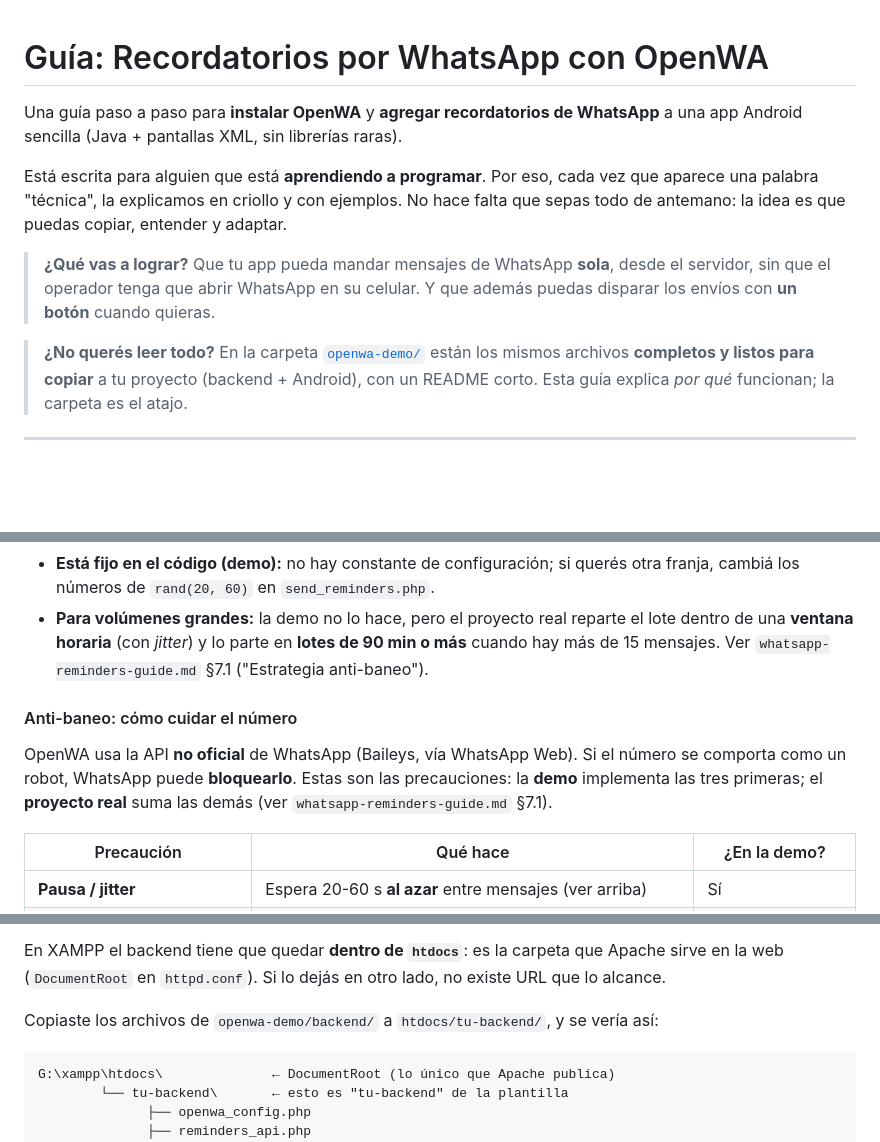
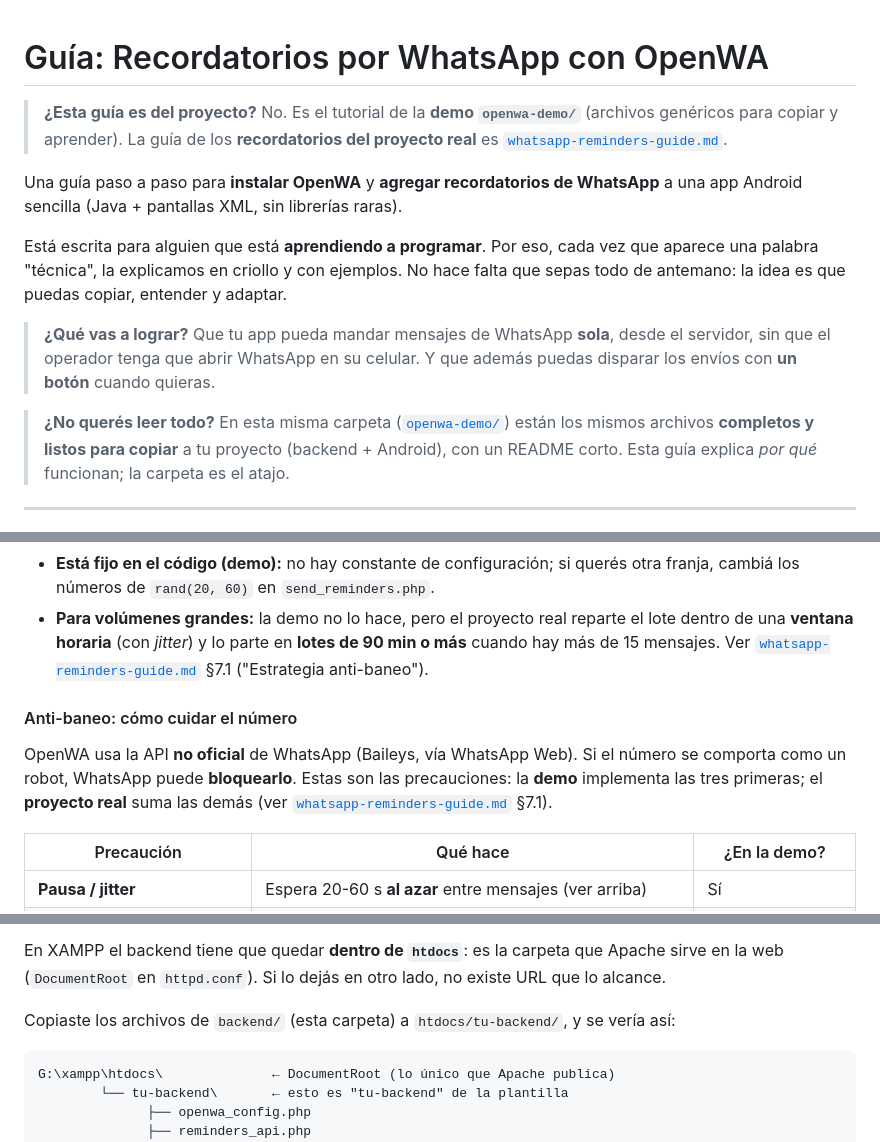
Before and after one commit to francoemmanuelmartinez/donation-system-android, a Markdown page: openwa-demo/GUIA-OPENWA-INTEGRACION.md, 3 parts joined by grey strips. Drawn GitHub-style; blank space fills up the shorter version.

Commit message:
docs(openwa): mueve la guia de la demo a openwa-demo/ y aclara que guia es cada una

````diff
--- a/GUIA-OPENWA-INTEGRACION.md
+++ b/openwa-demo/GUIA-OPENWA-INTEGRACION.md
@@ -1,4 +1,8 @@
 # Guía: Recordatorios por WhatsApp con OpenWA
+
+> **¿Esta guía es del proyecto?** No. Es el tutorial de la **demo `openwa-demo/`** (archivos
+> genéricos para copiar y aprender). La guía de los **recordatorios del proyecto real** es
+> [`whatsapp-reminders-guide.md`](../whatsapp-reminders-guide.md).
 
 Una guía paso a paso para **instalar OpenWA** y **agregar recordatorios de WhatsApp**
 a una app Android sencilla (Java + pantallas XML, sin librerías raras).
@@ -12,7 +16,7 @@ que sepas todo de antemano: la idea es que puedas copiar, entender y adaptar.
 > operador tenga que abrir WhatsApp en su celular. Y que además puedas disparar los
 > envíos con **un botón** cuando quieras.
 
-> **¿No querés leer todo?** En la carpeta [`openwa-demo/`](openwa-demo/) están los
+> **¿No querés leer todo?** En esta misma carpeta ([`openwa-demo/`](./)) están los
 > mismos archivos **completos y listos para copiar** a tu proyecto (backend + Android),
 > con un README corto. Esta guía explica *por qué* funcionan; la carpeta es el
 > atajo.
@@ -813,13 +817,15 @@ if ($posicion < $total - 1) {
   cambiá los números de `rand(20, 60)` en `send_reminders.php`.
 - **Para volúmenes grandes:** la demo no lo hace, pero el proyecto real reparte el lote dentro de
   una **ventana horaria** (con *jitter*) y lo parte en **lotes de 90 min o más** cuando hay más de
-  15 mensajes. Ver `whatsapp-reminders-guide.md` §7.1 ("Estrategia anti-baneo").
+  15 mensajes. Ver [`whatsapp-reminders-guide.md`](../whatsapp-reminders-guide.md) §7.1
+  ("Estrategia anti-baneo").
 
 #### Anti-baneo: cómo cuidar el número
 
 OpenWA usa la API **no oficial** de WhatsApp (Baileys, vía WhatsApp Web). Si el número se comporta
 como un robot, WhatsApp puede **bloquearlo**. Estas son las precauciones: la **demo** implementa
-las tres primeras; el **proyecto real** suma las demás (ver `whatsapp-reminders-guide.md` §7.1).
+las tres primeras; el **proyecto real** suma las demás (ver
+[`whatsapp-reminders-guide.md`](../whatsapp-reminders-guide.md) §7.1).
 
 | Precaución | Qué hace | ¿En la demo? |
 |---|---|---|
@@ -1102,7 +1108,7 @@ En XAMPP el backend tiene que quedar **dentro de `htdocs`**: es la carpeta que
 Apache sirve en la web (`DocumentRoot` en `httpd.conf`). Si lo dejás en otro lado,
 no existe URL que lo alcance.
 
-Copiaste los archivos de `openwa-demo/backend/` a `htdocs/tu-backend/`, y se vería
+Copiaste los archivos de `backend/` (esta carpeta) a `htdocs/tu-backend/`, y se vería
 así:
 
 ```text
````
Also changed, not shown: other parts of openwa-demo/GUIA-OPENWA-INTEGRACION.md (+3 -3 lines), AGENTS.md (+3 -2 lines), openwa-demo/README.md (+2 -2 lines).
